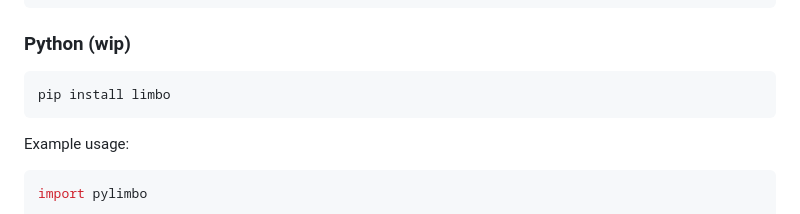
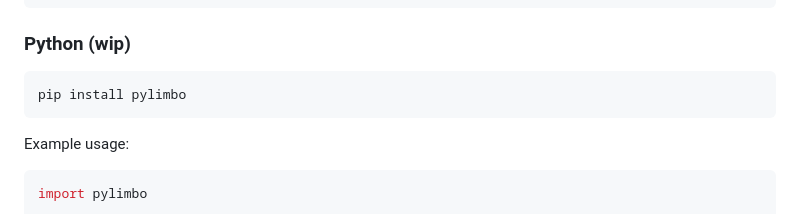
Before and after one commit to penberg/limbo, a Markdown page: README.md, the part around the change. Rendered like a GitHub page.

Commit message:
Fix typo in README

````diff
--- a/README.md
+++ b/README.md
@@ -80,7 +80,7 @@ console.log(users);
 ### Python (wip)
 
 ```console
-pip install limbo
+pip install pylimbo
 ```
 
 Example usage:
````
